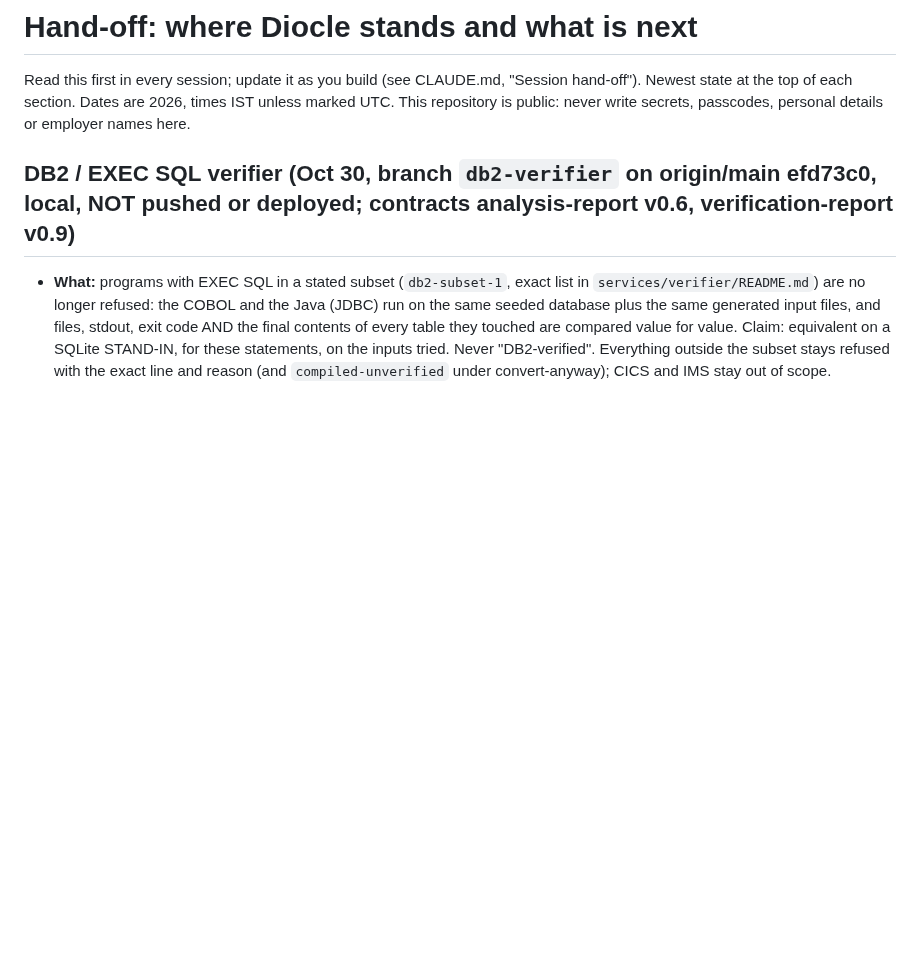
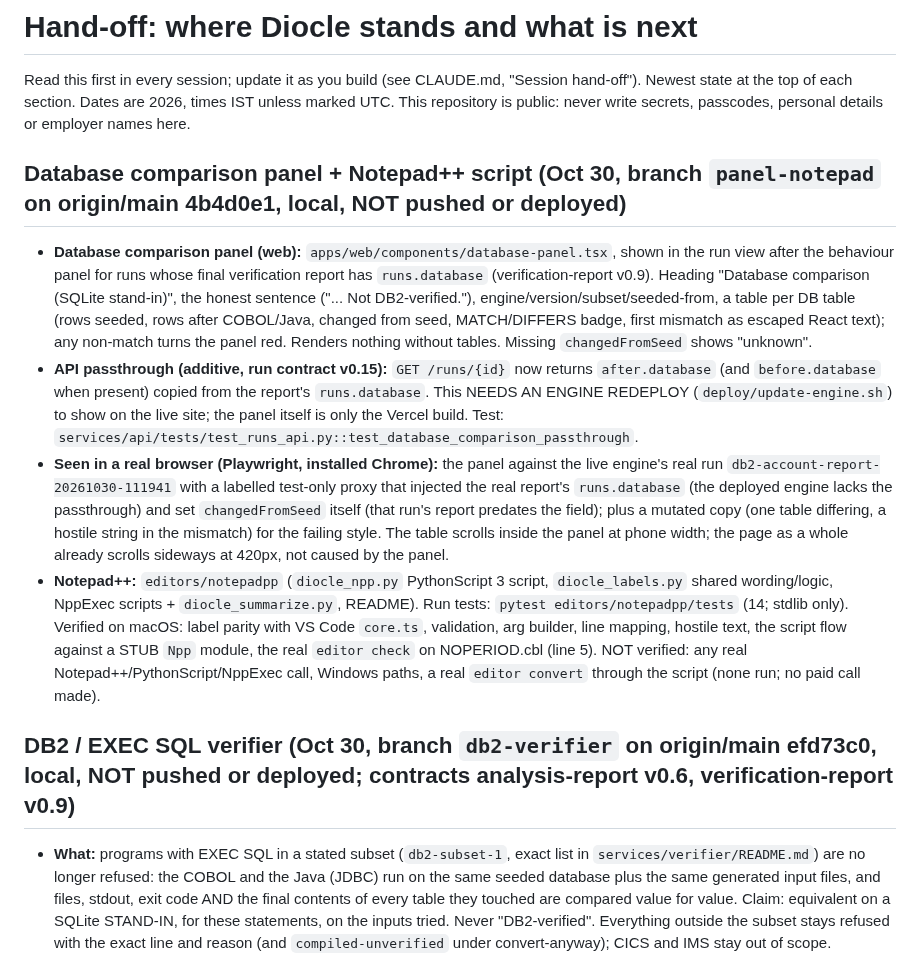
Before and after one commit to Nivetha200111/Diocle, a Markdown page: docs/HANDOFF.md, the part around the change. Drawn GitHub-style; blank space fills up the shorter version.

```diff
--- a/docs/HANDOFF.md
+++ b/docs/HANDOFF.md
@@ -3,6 +3,12 @@
 Read this first in every session; update it as you build (see CLAUDE.md, "Session hand-off").
 Newest state at the top of each section. Dates are 2026, times IST unless marked UTC.
 This repository is public: never write secrets, passcodes, personal details or employer names here.
+
+## Database comparison panel + Notepad++ script (Oct 30, branch `panel-notepad` on origin/main 4b4d0e1, local, NOT pushed or deployed)
+- **Database comparison panel (web):** `apps/web/components/database-panel.tsx`, shown in the run view after the behaviour panel for runs whose final verification report has `runs.database` (verification-report v0.9). Heading "Database comparison (SQLite stand-in)", the honest sentence ("... Not DB2-verified."), engine/version/subset/seeded-from, a table per DB table (rows seeded, rows after COBOL/Java, changed from seed, MATCH/DIFFERS badge, first mismatch as escaped React text); any non-match turns the panel red. Renders nothing without tables. Missing `changedFromSeed` shows "unknown".
+- **API passthrough (additive, run contract v0.15):** `GET /runs/{id}` now returns `after.database` (and `before.database` when present) copied from the report's `runs.database`. This NEEDS AN ENGINE REDEPLOY (`deploy/update-engine.sh`) to show on the live site; the panel itself is only the Vercel build. Test: `services/api/tests/test_runs_api.py::test_database_comparison_passthrough`.
+- **Seen in a real browser (Playwright, installed Chrome):** the panel against the live engine's real run `db2-account-report-20261030-111941` with a labelled test-only proxy that injected the real report's `runs.database` (the deployed engine lacks the passthrough) and set `changedFromSeed` itself (that run's report predates the field); plus a mutated copy (one table differing, a hostile string in the mismatch) for the failing style. The table scrolls inside the panel at phone width; the page as a whole already scrolls sideways at 420px, not caused by the panel.
+- **Notepad++:** `editors/notepadpp` (`diocle_npp.py` PythonScript 3 script, `diocle_labels.py` shared wording/logic, NppExec scripts + `diocle_summarize.py`, README). Run tests: `pytest editors/notepadpp/tests` (14; stdlib only). Verified on macOS: label parity with VS Code `core.ts`, validation, arg builder, line mapping, hostile text, the script flow against a STUB `Npp` module, the real `editor check` on NOPERIOD.cbl (line 5). NOT verified: any real Notepad++/PythonScript/NppExec call, Windows paths, a real `editor convert` through the script (none run; no paid call made).
 
 ## DB2 / EXEC SQL verifier (Oct 30, branch `db2-verifier` on origin/main efd73c0, local, NOT pushed or deployed; contracts analysis-report v0.6, verification-report v0.9)
 - **What:** programs with EXEC SQL in a stated subset (`db2-subset-1`, exact list in `services/verifier/README.md`) are no longer refused: the COBOL and the Java (JDBC) run on the same seeded database plus the same generated input files, and files, stdout, exit code AND the final contents of every table they touched are compared value for value. Claim: equivalent on a SQLite STAND-IN, for these statements, on the inputs tried. Never "DB2-verified". Everything outside the subset stays refused with the exact line and reason (and `compiled-unverified` under convert-anyway); CICS and IMS stay out of scope.
```
Also changed, not shown: README.md (+1 -1 lines).
